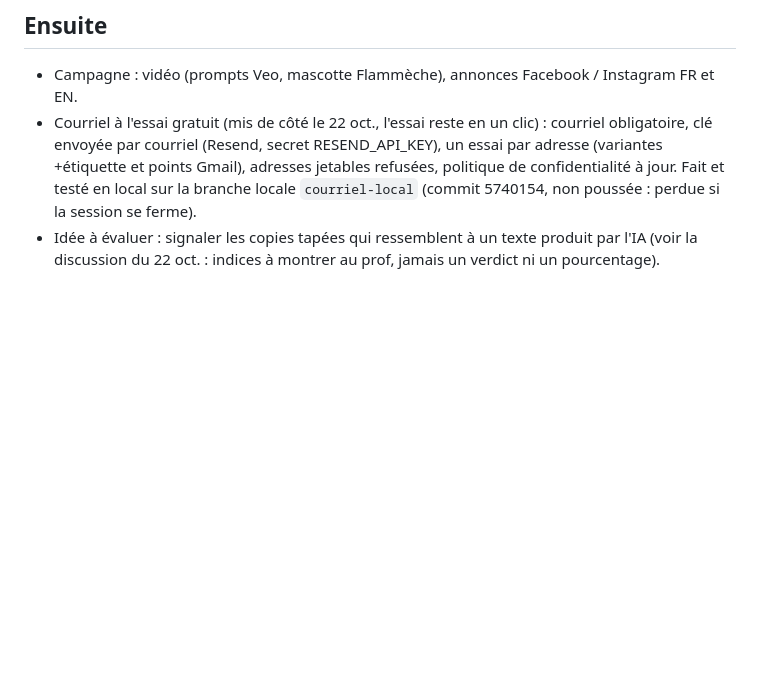
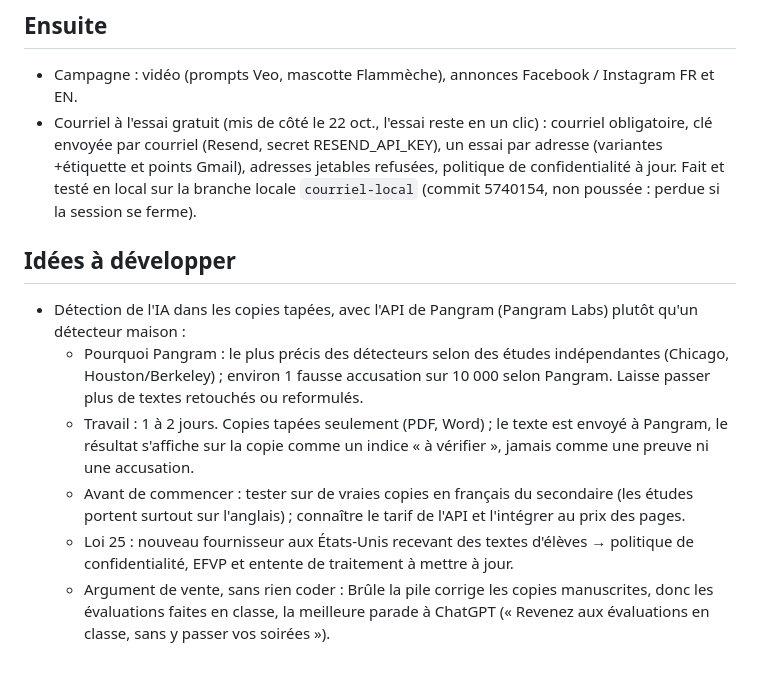
Before and after one commit to colorjazz/bombe, a Markdown page: correcteur/A-FAIRE.md, the part around the change. GitHub-like rendering; blank space fills up the shorter version.

Commit message:
À faire : section « Idées à développer » (détection de l'IA avec Pangram)
Co-Authored-By: Claude Opus 5.5 <noreply@anthropic.com>
Claude-Session: https://claude.ai/code/session_01QHHh4SHDMpULBjao57srvd

```diff
--- a/correcteur/A-FAIRE.md
+++ b/correcteur/A-FAIRE.md
@@ -68,5 +68,16 @@
   par courriel (Resend, secret RESEND_API_KEY), un essai par adresse (variantes +étiquette et points Gmail),
   adresses jetables refusées, politique de confidentialité à jour. Fait et testé en local sur la branche locale
   `courriel-local` (commit 5740154, non poussée : perdue si la session se ferme).
-- Idée à évaluer : signaler les copies tapées qui ressemblent à un texte produit par l'IA (voir la discussion du 22 oct. :
-  indices à montrer au prof, jamais un verdict ni un pourcentage).
+
+## Idées à développer
+- Détection de l'IA dans les copies tapées, avec l'API de Pangram (Pangram Labs) plutôt qu'un détecteur maison :
+  - Pourquoi Pangram : le plus précis des détecteurs selon des études indépendantes (Chicago, Houston/Berkeley) ;
+    environ 1 fausse accusation sur 10 000 selon Pangram. Laisse passer plus de textes retouchés ou reformulés.
+  - Travail : 1 à 2 jours. Copies tapées seulement (PDF, Word) ; le texte est envoyé à Pangram, le résultat s'affiche
+    sur la copie comme un indice « à vérifier », jamais comme une preuve ni une accusation.
+  - Avant de commencer : tester sur de vraies copies en français du secondaire (les études portent surtout sur l'anglais) ;
+    connaître le tarif de l'API et l'intégrer au prix des pages.
+  - Loi 25 : nouveau fournisseur aux États-Unis recevant des textes d'élèves → politique de confidentialité, EFVP et
+    entente de traitement à mettre à jour.
+  - Argument de vente, sans rien coder : Brûle la pile corrige les copies manuscrites, donc les évaluations faites en classe,
+    la meilleure parade à ChatGPT (« Revenez aux évaluations en classe, sans y passer vos soirées »).
```
